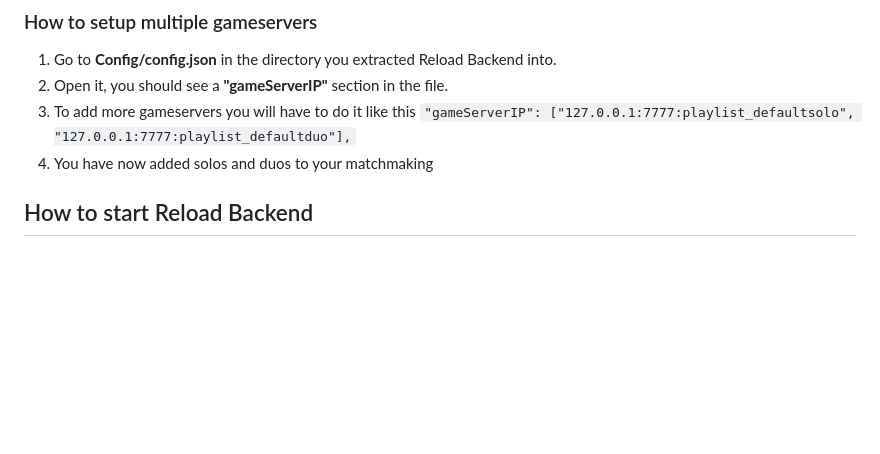
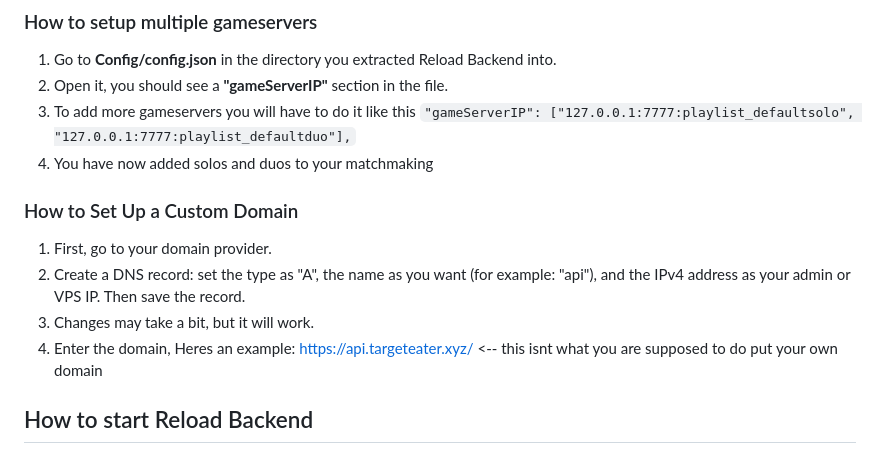
Before and after one commit to Project-Reload/Reload-Backend, a Markdown page: README.md, the part around the change. GitHub-like rendering; blank space fills up the shorter version.

```diff
--- a/README.md
+++ b/README.md
@@ -100,6 +100,11 @@ Created by [Burlone](https://github.com/burlone0), This is a modded backend, all
 2) Open it, you should see a **"gameServerIP"** section in the file.
 3) To add more gameservers you will have to do it like this `"gameServerIP": ["127.0.0.1:7777:playlist_defaultsolo", "127.0.0.1:7777:playlist_defaultduo"],`
 4) You have now added solos and duos to your matchmaking
+### How to Set Up a Custom Domain
+1) First, go to your domain provider.
+2) Create a DNS record: set the type as "A", the name as you want (for example: "api"), and the IPv4 address as your admin or VPS IP. Then save the record.
+3) Changes may take a bit, but it will work.
+4) Enter the domain, Heres an example: https://api.targeteater.xyz/ <-- this isnt what you are supposed to do put your own domain
 
 ## How to start Reload Backend
 1) Install [NodeJS](https://nodejs.org/en/) and [MongoDB](https://www.mongodb.com/try/download/community).
```
